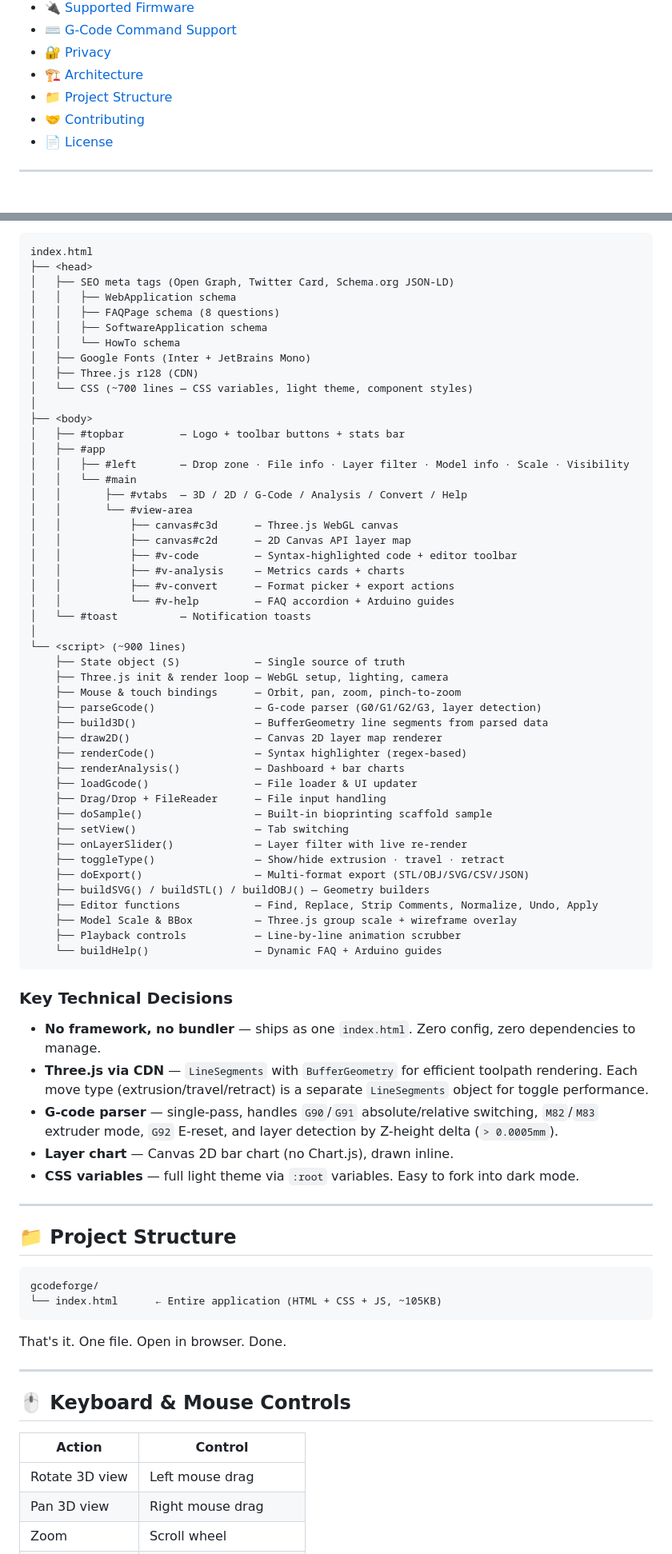
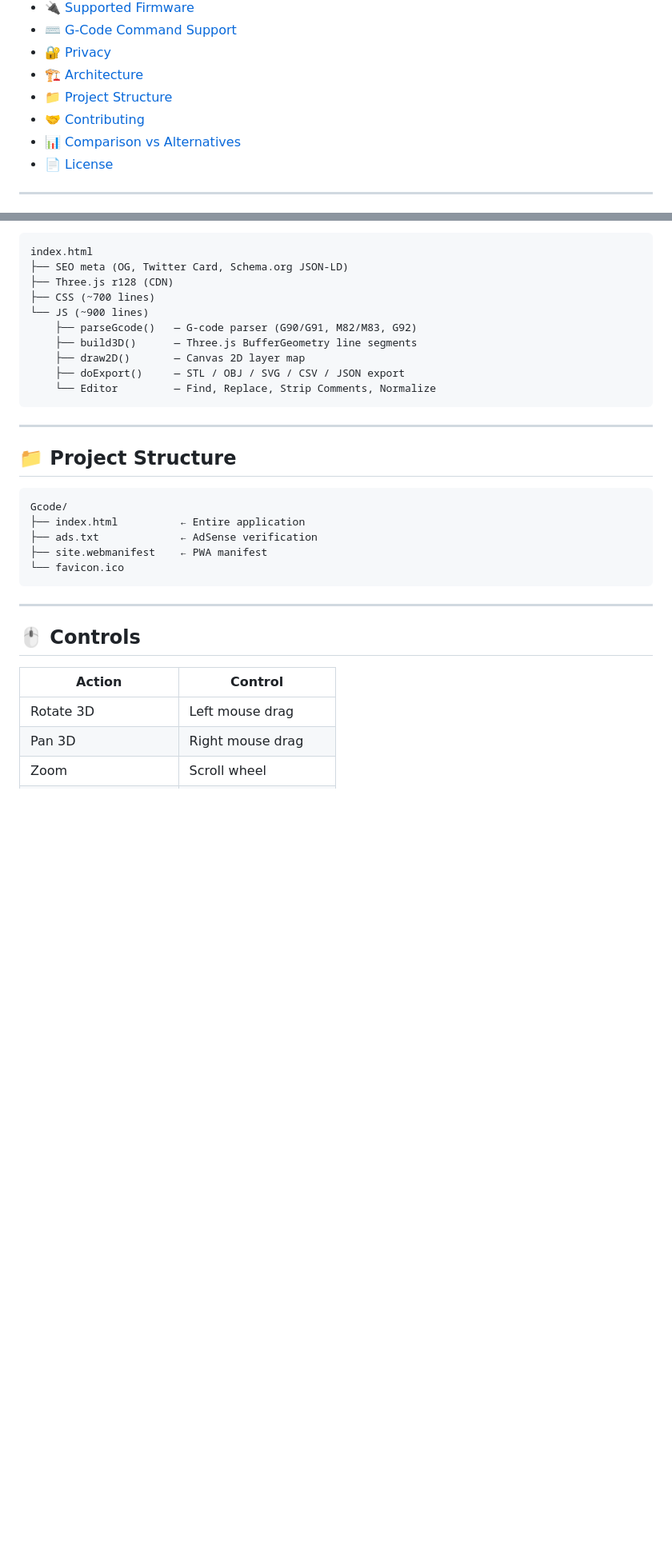
Before and after one commit to hafiz-muhammad-fawad-shakil/Gcode, a Markdown page: README.md, 2 parts joined by grey strips. Shown at 80% size. GitHub-like rendering; blank space fills up the shorter version.

````diff
--- a/README.md
+++ b/README.md
@@ -43,6 +48,7 @@
 - [🏗️ Architecture](#️-architecture)
 - [📁 Project Structure](#-project-structure)
 - [🤝 Contributing](#-contributing)
+- [📊 Comparison vs Alternatives](#-comparison-vs-alternatives)
 - [📄 License](#-license)
 
 ---
@@ -282,79 +245,35 @@ GCode Forge is a **single-file vanilla JavaScript application** with zero build
 
 ```
 index.html
-├── <head>
-│   ├── SEO meta tags (Open Graph, Twitter Card, Schema.org JSON-LD)
-│   │   ├── WebApplication schema
-│   │   ├── FAQPage schema (8 questions)
-│   │   ├── SoftwareApplication schema
-│   │   └── HowTo schema
-│   ├── Google Fonts (Inter + JetBrains Mono)
-│   ├── Three.js r128 (CDN)
-│   └── CSS (~700 lines — CSS variables, light theme, component styles)
-│
-├── <body>
-│   ├── #topbar         — Logo + toolbar buttons + stats bar
-│   ├── #app
-│   │   ├── #left       — Drop zone · File info · Layer filter · Model info · Scale · Visibility
-│   │   └── #main
-│   │       ├── #vtabs  — 3D / 2D / G-Code / Analysis / Convert / Help
-│   │       └── #view-area
-│   │           ├── canvas#c3d      — Three.js WebGL canvas
-│   │           ├── canvas#c2d      — 2D Canvas API layer map
-│   │           ├── #v-code         — Syntax-highlighted code + editor toolbar
-│   │           ├── #v-analysis     — Metrics cards + charts
-│   │           ├── #v-convert      — Format picker + export actions
-│   │           └── #v-help         — FAQ accordion + Arduino guides
-│   └── #toast          — Notification toasts
-│
-└── <script> (~900 lines)
-    ├── State object (S)            — Single source of truth
-    ├── Three.js init & render loop — WebGL setup, lighting, camera
-    ├── Mouse & touch bindings      — Orbit, pan, zoom, pinch-to-zoom
-    ├── parseGcode()                — G-code parser (G0/G1/G2/G3, layer detection)
-    ├── build3D()                   — BufferGeometry line segments from parsed data
-    ├── draw2D()                    — Canvas 2D layer map renderer
-    ├── renderCode()                — Syntax highlighter (regex-based)
-    ├── renderAnalysis()            — Dashboard + bar charts
-    ├── loadGcode()                 — File loader & UI updater
-    ├── Drag/Drop + FileReader      — File input handling
-    ├── doSample()                  — Built-in bioprinting scaffold sample
-    ├── setView()                   — Tab switching
-    ├── onLayerSlider()             — Layer filter with live re-render
-    ├── toggleType()                — Show/hide extrusion · travel · retract
-    ├── doExport()                  — Multi-format export (STL/OBJ/SVG/CSV/JSON)
-    ├── buildSVG() / buildSTL() / buildOBJ() — Geometry builders
-    ├── Editor functions            — Find, Replace, Strip Comments, Normalize, Undo, Apply
-    ├── Model Scale & BBox          — Three.js group scale + wireframe overlay
-    ├── Playback controls           — Line-by-line animation scrubber
-    └── buildHelp()                 — Dynamic FAQ + Arduino guides
+├── SEO meta (OG, Twitter Card, Schema.org JSON-LD)
+├── Three.js r128 (CDN)
+├── CSS (~700 lines)
+└── JS (~900 lines)
+    ├── parseGcode()   — G-code parser (G90/G91, M82/M83, G92)
+    ├── build3D()      — Three.js BufferGeometry line segments
+    ├── draw2D()       — Canvas 2D layer map
+    ├── doExport()     — STL / OBJ / SVG / CSV / JSON export
+    └── Editor         — Find, Replace, Strip Comments, Normalize
 ```
-
-### Key Technical Decisions
-
-- **No framework, no bundler** — ships as one `index.html`. Zero config, zero dependencies to manage.
-- **Three.js via CDN** — `LineSegments` with `BufferGeometry` for efficient toolpath rendering. Each move type (extrusion/travel/retract) is a separate `LineSegments` object for toggle performance.
-- **G-code parser** — single-pass, handles `G90`/`G91` absolute/relative switching, `M82`/`M83` extruder mode, `G92` E-reset, and layer detection by Z-height delta (`> 0.0005mm`).
-- **Layer chart** — Canvas 2D bar chart (no Chart.js), drawn inline.
-- **CSS variables** — full light theme via `:root` variables. Easy to fork into dark mode.
 
 ---
 
 ## 📁 Project Structure
 
 ```
-gcodeforge/
-└── index.html      ← Entire application (HTML + CSS + JS, ~105KB)
+Gcode/
+├── index.html          ← Entire application
+├── ads.txt             ← AdSense verification
+├── site.webmanifest    ← PWA manifest
+└── favicon.ico
 ```
-
-That's it. One file. Open in browser. Done.
 
 ---
 
-## 🖱️ Keyboard & Mouse Controls
+## 🖱️ Controls
 
 | Action | Control |
 |--------|---------|
-| Rotate 3D view | Left mouse drag |
-| Pan 3D view | Right mouse drag |
+| Rotate 3D | Left mouse drag |
+| Pan 3D | Right mouse drag |
 | Zoom | Scroll wheel |
````
Also changed, not shown: other parts of README.md (+72 -139 lines).
